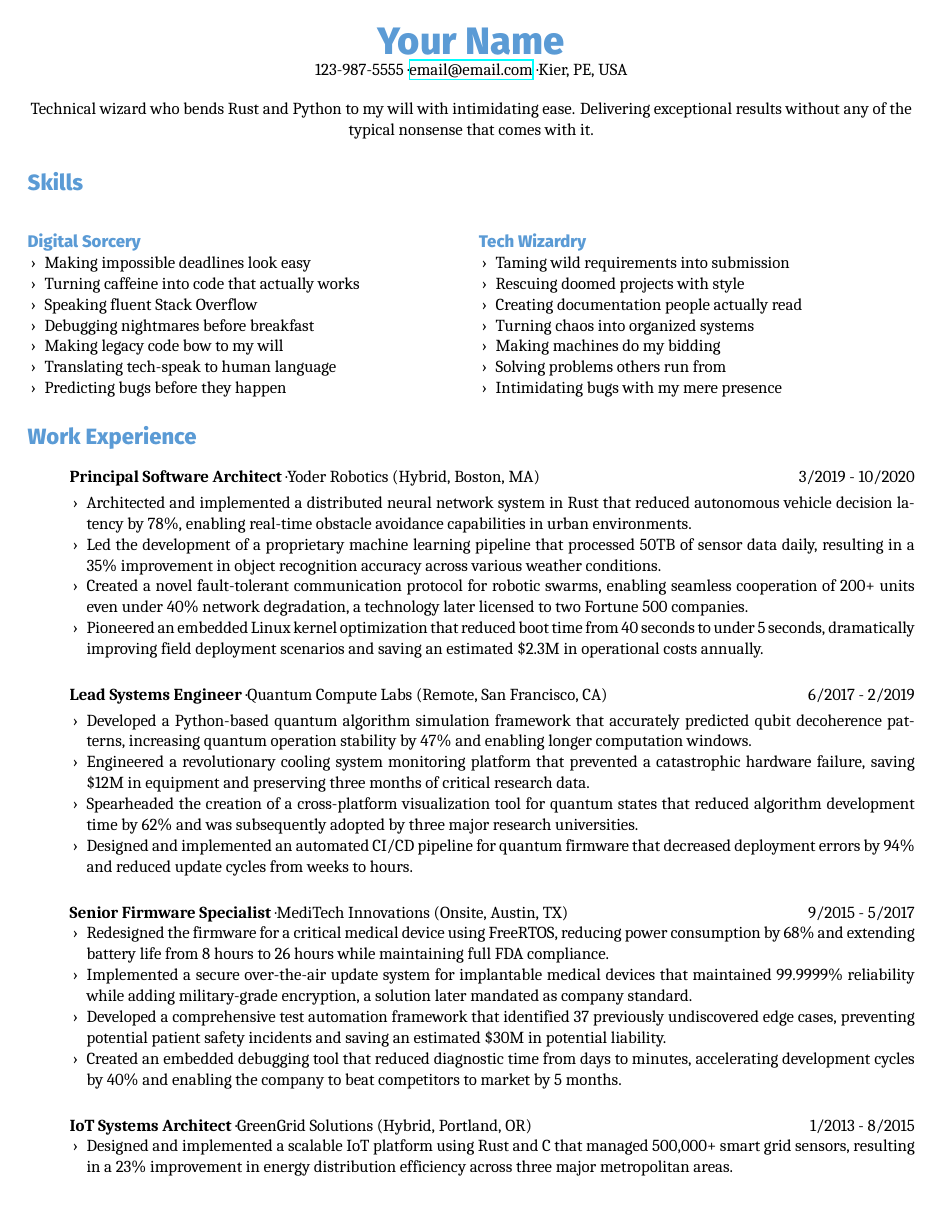
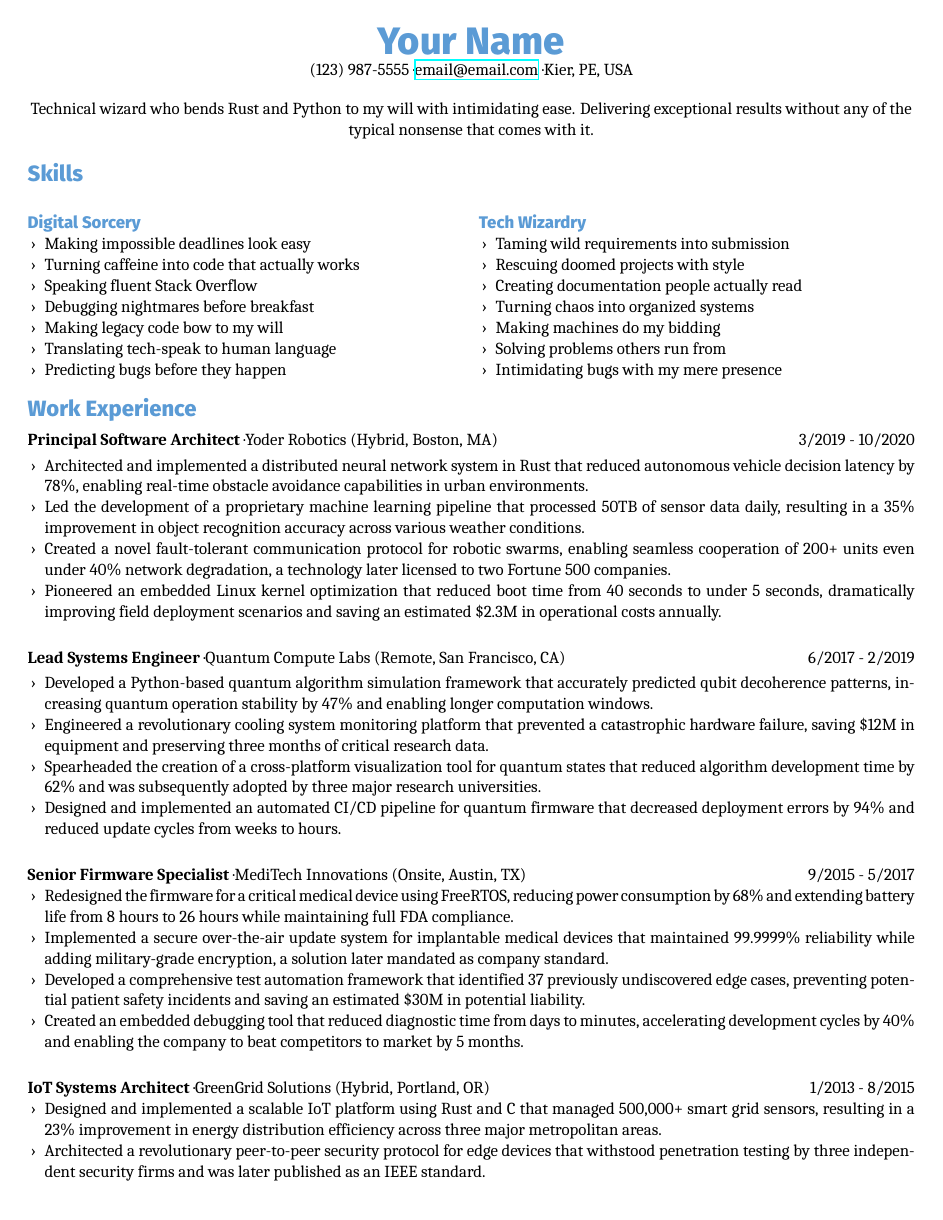
Before and after one commit to akobyl/mycv-template, a LaTeX CV (resume.tex): page 1 of 2. Compiled offline with XeLaTeX.

Commit message:
Improved margins and spacing
Removed extra work experience left margin
Updated title spacing for section heads

```diff
--- a/resume.tex
+++ b/resume.tex
@@ -9,6 +9,7 @@
 \usepackage{multicol}
 \usepackage{fancyhdr}
 \usepackage{array}
+\usepackage{titlesec}
 
 \pagestyle{fancy}
 \fancyhf{}
@@ -16,12 +17,13 @@
 \setmainfont{Caladea}
 \definecolor{headingcolor}{RGB}{91,155,213}
 \newfontfamily\headingfont{Fira Sans}[Color=headingcolor]
+\titlespacing*{\section}{0pt}{0.5em}{0.5em}
 
 \begin{document}
 
 \begin{center}
 	{\headingfont\Huge\textbf{Your Name}} \\
-	123-987-5555 \textperiodcentered \href{mailto:email@email.com}{email@email.com} \textperiodcentered Kier, PE, USA
+  (123) 987-5555 \textperiodcentered \href{mailto:email@email.com}{email@email.com} \textperiodcentered Kier, PE, USA
 \end{center}
 
 % Summary
@@ -65,7 +67,7 @@
 
 \section*{\headingfont Work Experience}
 
-\begin{itemize}[noitemsep, topsep=0pt, itemsep=1.5em, label=]
+\begin{itemize}[noitemsep, topsep=0pt, itemsep=1.5em, label=, leftmargin=0em]
 \item \textbf{Principal Software Architect} \textperiodcentered Yoder Robotics (Hybrid, Boston, MA) \hfill 3/2019 - 10/2020
 
 \begin{itemize}[label=›, noitemsep, topsep=0pt, leftmargin=1em]
```
